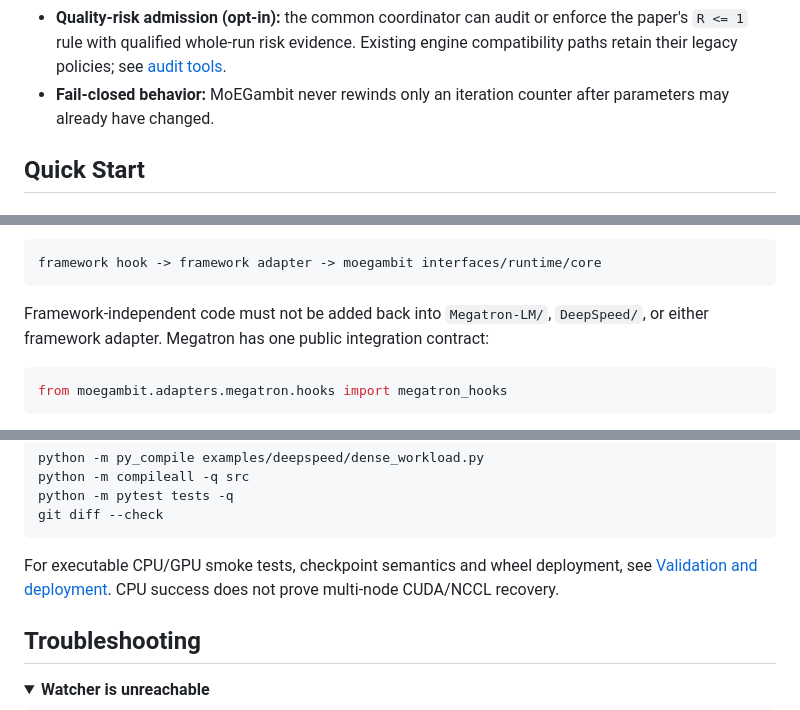
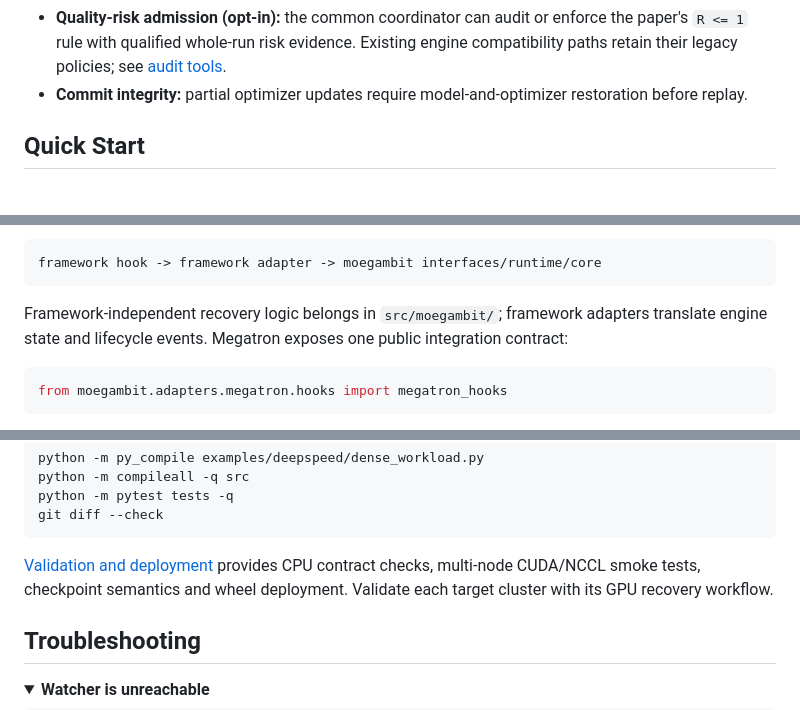
Before and after one commit to ZJUAntgroup/MoEGambit, a Markdown page: README.md, 3 parts joined by grey strips. GitHub-like rendering; folded sections open.

````diff
--- a/README.md
+++ b/README.md
@@ -87,8 +86,8 @@ The main 64-GPU layout has PP=8, EP=8 and ETP=1, giving EDP=1.
 - **Quality-risk admission (opt-in):** the common coordinator can audit or enforce
   the paper's `R <= 1` rule with qualified whole-run risk evidence. Existing engine
   compatibility paths retain their legacy policies; see [audit tools](docs/ARTIFACT_AUDIT.md).
-- **Fail-closed behavior:** MoEGambit never rewinds only an iteration counter
-  after parameters may already have changed.
+- **Commit integrity:** partial optimizer updates require model-and-optimizer
+  restoration before replay.
 
 ## Quick Start
 
@@ -198,9 +197,9 @@ The dependency direction is strict:
 framework hook -> framework adapter -> moegambit interfaces/runtime/core
 ```
 
-Framework-independent code must not be added back into `Megatron-LM/`,
-`DeepSpeed/`, or either framework adapter. Megatron has one public integration
-contract:
+Framework-independent recovery logic belongs in `src/moegambit/`;
+framework adapters translate engine state and lifecycle events. Megatron exposes
+one public integration contract:
 
 ```python
 from moegambit.adapters.megatron.hooks import megatron_hooks
@@ -854,9 +847,9 @@ python -m pytest tests -q
 git diff --check
 ```
 
-For executable CPU/GPU smoke tests, checkpoint semantics and wheel deployment,
-see [Validation and deployment](docs/VALIDATION.md). CPU success does not prove
-multi-node CUDA/NCCL recovery.
+[Validation and deployment](docs/VALIDATION.md) provides CPU contract checks,
+multi-node CUDA/NCCL smoke tests, checkpoint semantics and wheel deployment.
+Validate each target cluster with its GPU recovery workflow.
 
 ## Troubleshooting
 
````
Also changed, not shown: other parts of README.md (+53 -60 lines), README-zh.md (+29 -37 lines), examples/paper_results/README.md (+32 -34 lines).
